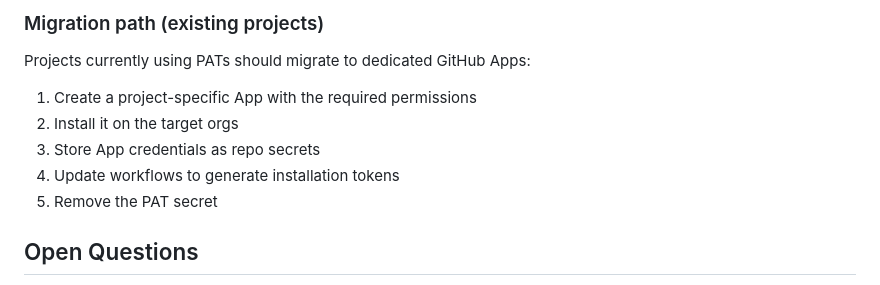
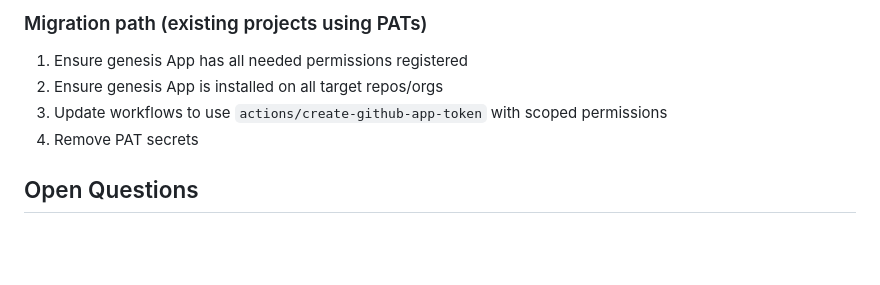
Before and after one commit to Sayfan-AI/genesis, a Markdown page: BRAINSTORMING.md, the part around one of its changes. GitHub-like rendering; blank space fills up the shorter version.

```diff
--- a/BRAINSTORMING.md
+++ b/BRAINSTORMING.md
@@ -478,11 +504,9 @@ Access management follows a three-layer model. Each layer has a clear purpose an
 
-### Migration path (existing projects)
-Projects currently using PATs should migrate to dedicated GitHub Apps:
-1. Create a project-specific App with the required permissions
-2. Install it on the target orgs
-3. Store App credentials as repo secrets
-4. Update workflows to generate installation tokens
-5. Remove the PAT secret
+### Migration path (existing projects using PATs)
+1. Ensure genesis App has all needed permissions registered
+2. Ensure genesis App is installed on all target repos/orgs
+3. Update workflows to use `actions/create-github-app-token` with scoped permissions
+4. Remove PAT secrets
 
 ## Open Questions
 
```
Also changed, not shown: other parts of BRAINSTORMING.md (+55 -29 lines).
